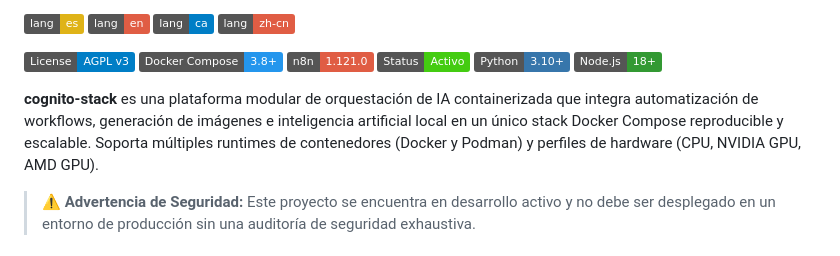
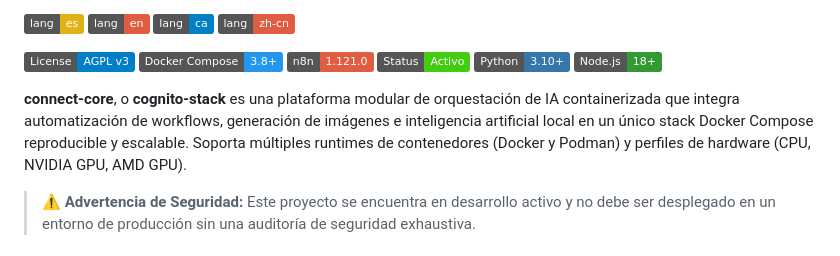
Before and after one commit to Axlfc/connect-core, a Markdown page: README.md, the part around the change. GitHub-like rendering; badges without logos.

```diff
--- a/README.md
+++ b/README.md
@@ -12,7 +12,7 @@
 [![Python](https://img.shields.io/badge/Python-3.10+-3776AB?logo=python)](https://www.python.org/)
 [![Node.js](https://img.shields.io/badge/Node.js-18+-339933?logo=node.js)](https://nodejs.org/)
 
-**cognito-stack** es una plataforma modular de orquestación de IA containerizada que integra automatización de workflows, generación de imágenes e inteligencia artificial local en un único stack Docker Compose reproducible y escalable. Soporta múltiples runtimes de contenedores (Docker y Podman) y perfiles de hardware (CPU, NVIDIA GPU, AMD GPU).
+**connect-core**, o **cognito-stack** es una plataforma modular de orquestación de IA containerizada que integra automatización de workflows, generación de imágenes e inteligencia artificial local en un único stack Docker Compose reproducible y escalable. Soporta múltiples runtimes de contenedores (Docker y Podman) y perfiles de hardware (CPU, NVIDIA GPU, AMD GPU).
 
 > ⚠️ **Advertencia de Seguridad:** Este proyecto se encuentra en desarrollo activo y no debe ser desplegado en un entorno de producción sin una auditoría de seguridad exhaustiva.
 
```
